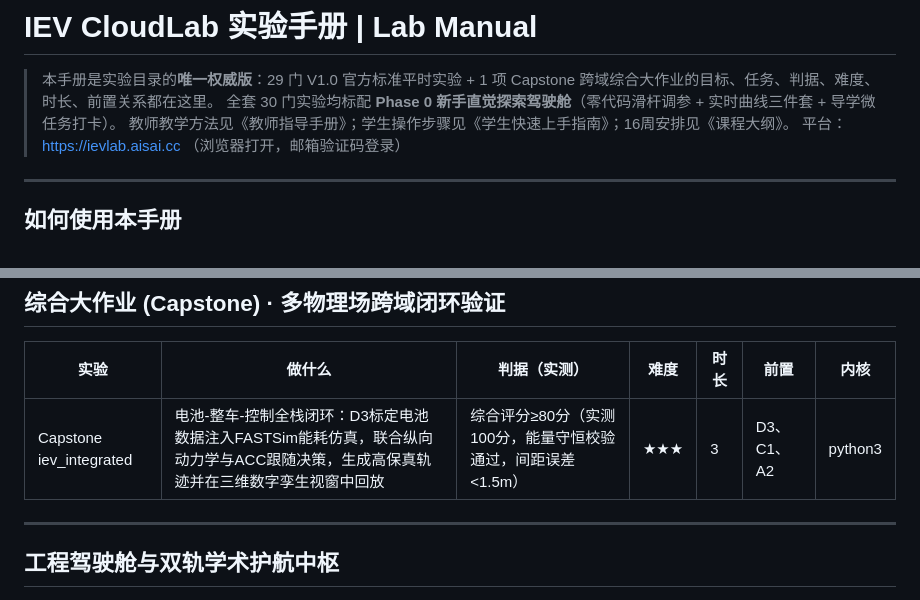
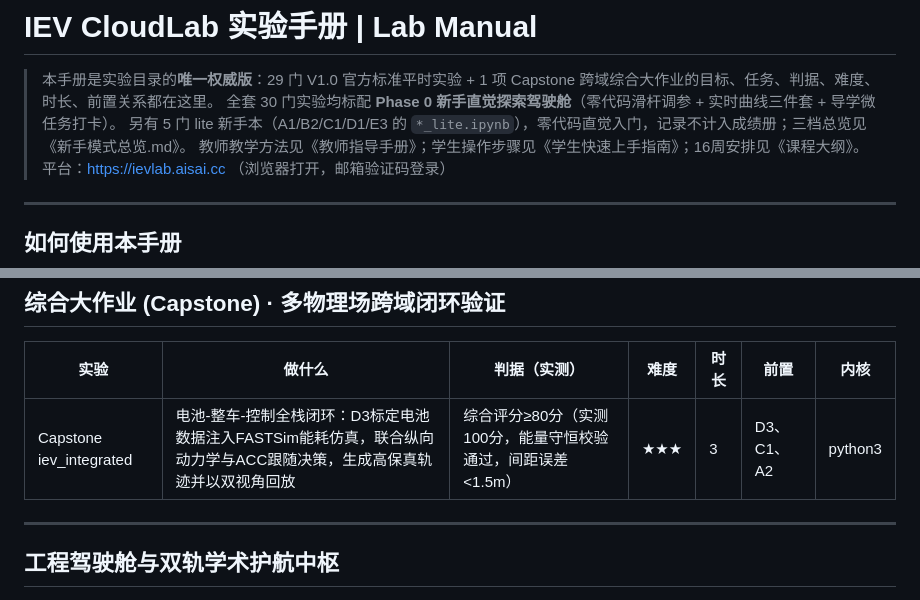
Before and after one commit to itskys/iev-cloudlab, a Markdown page: notebooks/实验手册.md, 2 parts joined by grey strips. GitHub-like rendering.

Commit message:
P0+P1 fixes: honest labels (B1/D2/E2/D4), F2 settling time, B3 disclaimer scope, A1 benchmark interpretation, docs beginner routing + 3D/leaderboard wording

```diff
--- a/notebooks/实验手册.md
+++ b/notebooks/实验手册.md
@@ -2,6 +2,7 @@
 
 > 本手册是实验目录的**唯一权威版**：29 门 V1.0 官方标准平时实验 + 1 项 Capstone 跨域综合大作业的目标、任务、判据、难度、时长、前置关系都在这里。
 > 全套 30 门实验均标配 **Phase 0 新手直觉探索驾驶舱**（零代码滑杆调参 + 实时曲线三件套 + 导学微任务打卡）。
+> 另有 5 门 lite 新手本（A1/B2/C1/D1/E3 的 `*_lite.ipynb`），零代码直觉入门，记录不计入成绩册；三档总览见《新手模式总览.md》。
 > 教师教学方法见《教师指导手册》；学生操作步骤见《学生快速上手指南》；16周安排见《课程大纲》。
 > 平台：https://ievlab.aisai.cc （浏览器打开，邮箱验证码登录）
 
@@ -104,7 +105,7 @@
 
 | 实验 | 做什么 | 判据（实测） | 难度 | 时长 | 前置 | 内核 |
 |---|---|---|---|---|---|---|
-| Capstone iev_integrated | 电池-整车-控制全栈闭环：D3标定电池数据注入FASTSim能耗仿真，联合纵向动力学与ACC跟随决策，生成高保真轨迹并在三维数字孪生视窗中回放 | 综合评分≥80分（实测100分，能量守恒校验通过，间距误差<1.5m） | ★★★ | 3 | D3、C1、A2 | python3 |
+| Capstone iev_integrated | 电池-整车-控制全栈闭环：D3标定电池数据注入FASTSim能耗仿真，联合纵向动力学与ACC跟随决策，生成高保真轨迹并以双视角回放 | 综合评分≥80分（实测100分，能量守恒校验通过，间距误差<1.5m） | ★★★ | 3 | D3、C1、A2 | python3 |
 
 ---
 
```
